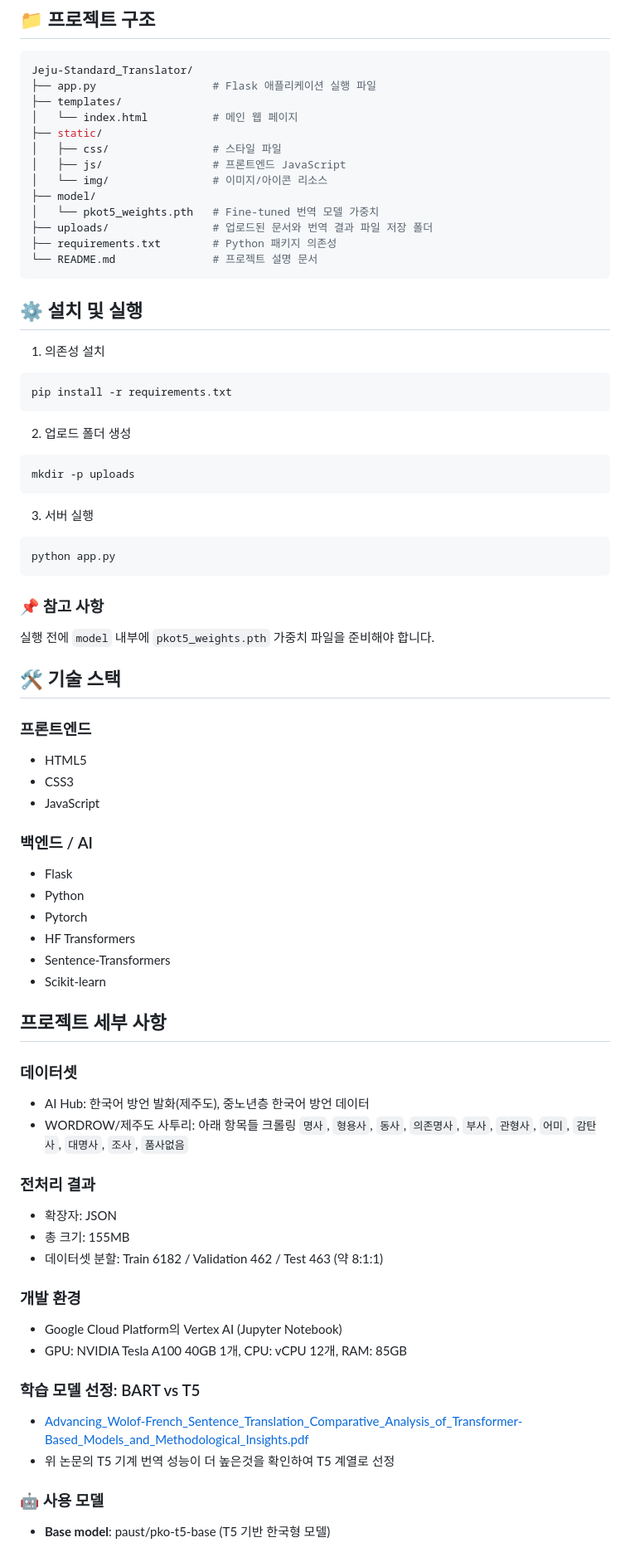
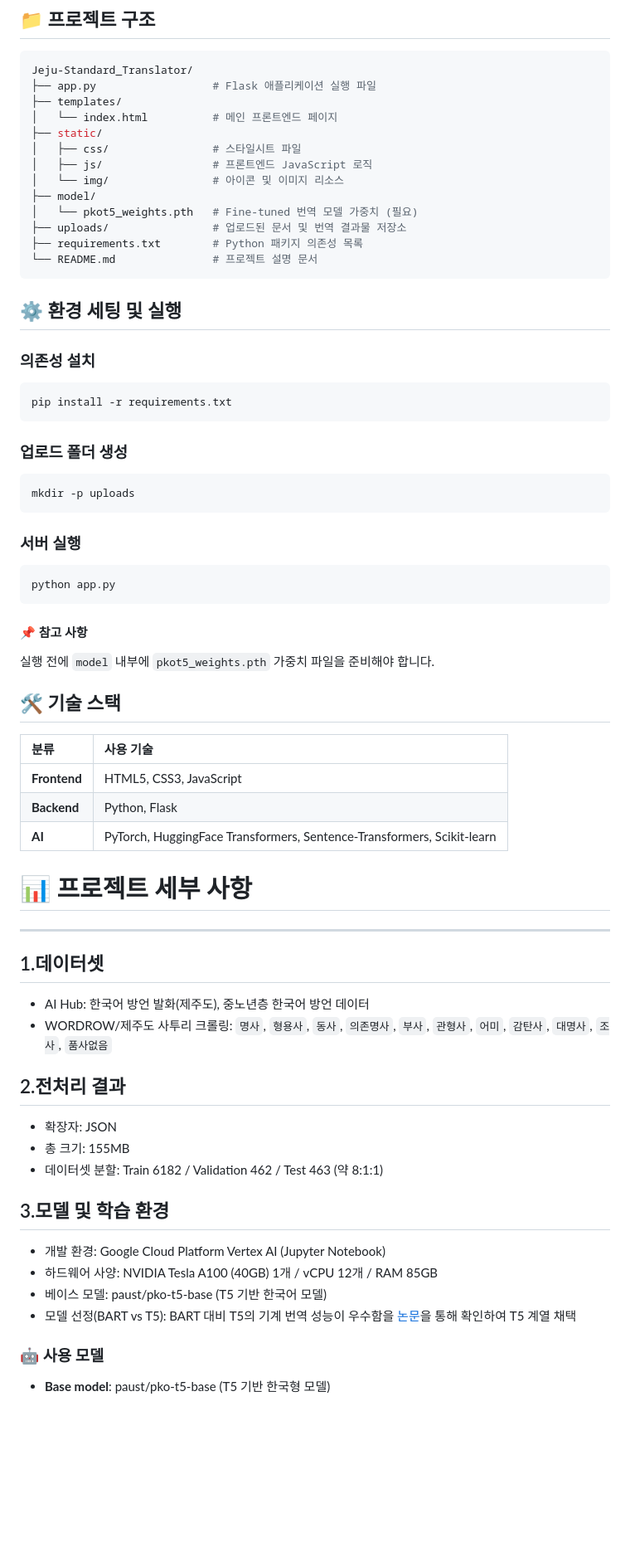
Before and after one commit to ktw80987/Jeju-Standard_Translator, a Markdown page: README.md, the part around one of its changes. Shown at 83% size. GitHub-like rendering; blank space fills up the shorter version.

Commit message:
Revise README for improved clarity and terminology
Updated README.md for clarity and consistency in terminology, including changes to section titles and descriptions.

````diff
--- a/README.md
+++ b/README.md
@@ -18,71 +18,60 @@
 Jeju-Standard_Translator/
 ├── app.py                  # Flask 애플리케이션 실행 파일
 ├── templates/
-│   └── index.html          # 메인 웹 페이지
+│   └── index.html          # 메인 프론트엔드 페이지
 ├── static/
-│   ├── css/                # 스타일 파일
-│   ├── js/                 # 프론트엔드 JavaScript
-│   └── img/                # 이미지/아이콘 리소스
+│   ├── css/                # 스타일시트 파일
+│   ├── js/                 # 프론트엔드 JavaScript 로직
+│   └── img/                # 아이콘 및 이미지 리소스
 ├── model/
-│   └── pkot5_weights.pth   # Fine-tuned 번역 모델 가중치
-├── uploads/                # 업로드된 문서와 번역 결과 파일 저장 폴더
-├── requirements.txt        # Python 패키지 의존성
+│   └── pkot5_weights.pth   # Fine-tuned 번역 모델 가중치 (필요)
+├── uploads/                # 업로드된 문서 및 번역 결과물 저장소
+├── requirements.txt        # Python 패키지 의존성 목록
 └── README.md               # 프로젝트 설명 문서
 ```
 
-## ⚙️ 설치 및 실행
-1. 의존성 설치
+## ⚙️ 환경 세팅 및 실행
+### 의존성 설치
 ``` bash
 pip install -r requirements.txt
 ```
-2. 업로드 폴더 생성
+### 업로드 폴더 생성
 ``` bash
 mkdir -p uploads
 ```
-3. 서버 실행
+### 서버 실행
 ```bash
 python app.py
 ```
 
-### 📌 참고 사항
+#### 📌 참고 사항
 
 실행 전에 `model` 내부에 `pkot5_weights.pth` 가중치 파일을 준비해야 합니다.
 
-
 ## 🛠 기술 스택
 
-### 프론트엔드
-- HTML5
-- CSS3
-- JavaScript
+| 분류 | 사용 기술 |
+| :--- | :--- |
+| **Frontend** | HTML5, CSS3, JavaScript |
+| **Backend** | Python, Flask |
+| **AI** | PyTorch, HuggingFace Transformers, Sentence-Transformers, Scikit-learn |
 
-### 백엔드 / AI
-- Flask
-- Python
-- Pytorch
-- HF Transformers
-- Sentence-Transformers
-- Scikit-learn
+# 📊 프로젝트 세부 사항
+---
+## 1.데이터셋
+- AI Hub: 한국어 방언 발화(제주도), 중노년층 한국어 방언 데이터
+- WORDROW/제주도 사투리 크롤링: `명사`, `형용사`, `동사`, `의존명사`, `부사`, `관형사`, `어미`, `감탄사`, `대명사`, `조사`, `품사없음`
 
-## 프로젝트 세부 사항
-
-### 데이터셋
-- AI Hub: 한국어 방언 발화(제주도), 중노년층 한국어 방언 데이터
-- WORDROW/제주도 사투리: 아래 항목들 크롤링
-`명사`, `형용사`, `동사`, `의존명사`, `부사`, `관형사`, `어미`, `감탄사`, `대명사`, `조사`, `품사없음`
-
-### 전처리 결과
+## 2.전처리 결과
 - 확장자: JSON
 - 총 크기: 155MB
 - 데이터셋 분할: Train 6182 / Validation 462 / Test 463 (약 8:1:1)
 
-### 개발 환경
-- Google Cloud Platform의 Vertex AI (Jupyter Notebook)
-- GPU: NVIDIA Tesla A100 40GB 1개, CPU: vCPU 12개, RAM: 85GB
-
-### 학습 모델 선정: BART vs T5
-- [Advancing_Wolof-French_Sentence_Translation_Comparative_Analysis_of_Transformer-Based_Models_and_Methodological_Insights.pdf](https://github.com/user-attachments/files/26134725/Advancing_Wolof-French_Sentence_Translation_Comparative_Analysis_of_Transformer-Based_Models_and_Methodological_Insights.pdf)
-- 위 논문의 T5 기계 번역 성능이 더 높은것을 확인하여 T5 계열로 선정
+## 3.모델 및 학습 환경
+- 개발 환경: Google Cloud Platform Vertex AI (Jupyter Notebook)
+- 하드웨어 사양: NVIDIA Tesla A100 (40GB) 1개 / vCPU 12개 / RAM 85GB
+- 베이스 모델: paust/pko-t5-base (T5 기반 한국어 모델)
+- 모델 선정(BART vs T5): BART 대비 T5의 기계 번역 성능이 우수함을 [논문](https://github.com/user-attachments/files/26134725/Advancing_Wolof-French_Sentence_Translation_Comparative_Analysis_of_Transformer-Based_Models_and_Methodological_Insights.pdf)을 통해 확인하여 T5 계열 채택
 
 ### 🤖 사용 모델
 - **Base model**: paust/pko-t5-base (T5 기반 한국형 모델)
````
Also changed, not shown: other parts of README.md (+3 -3 lines).
